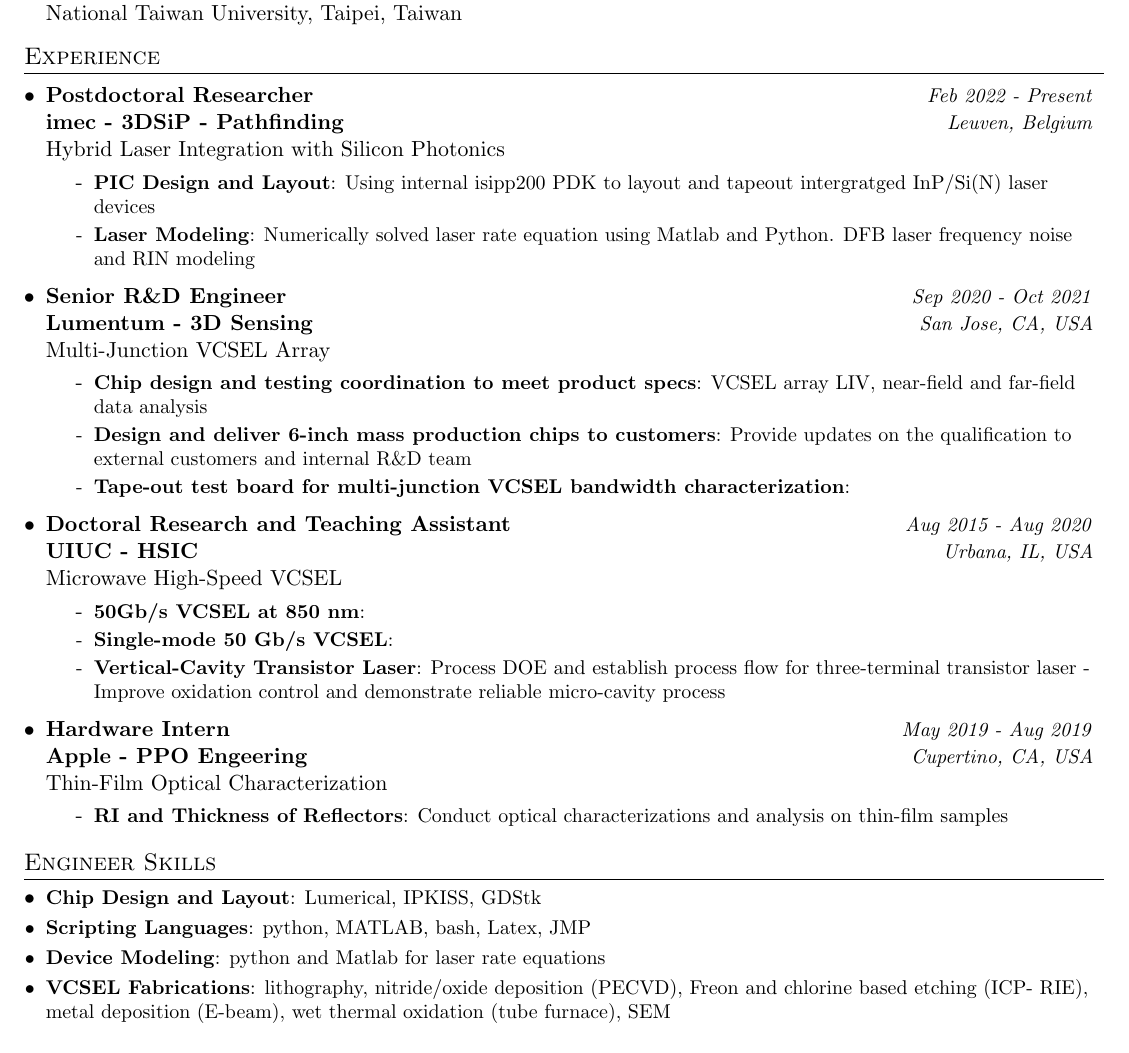
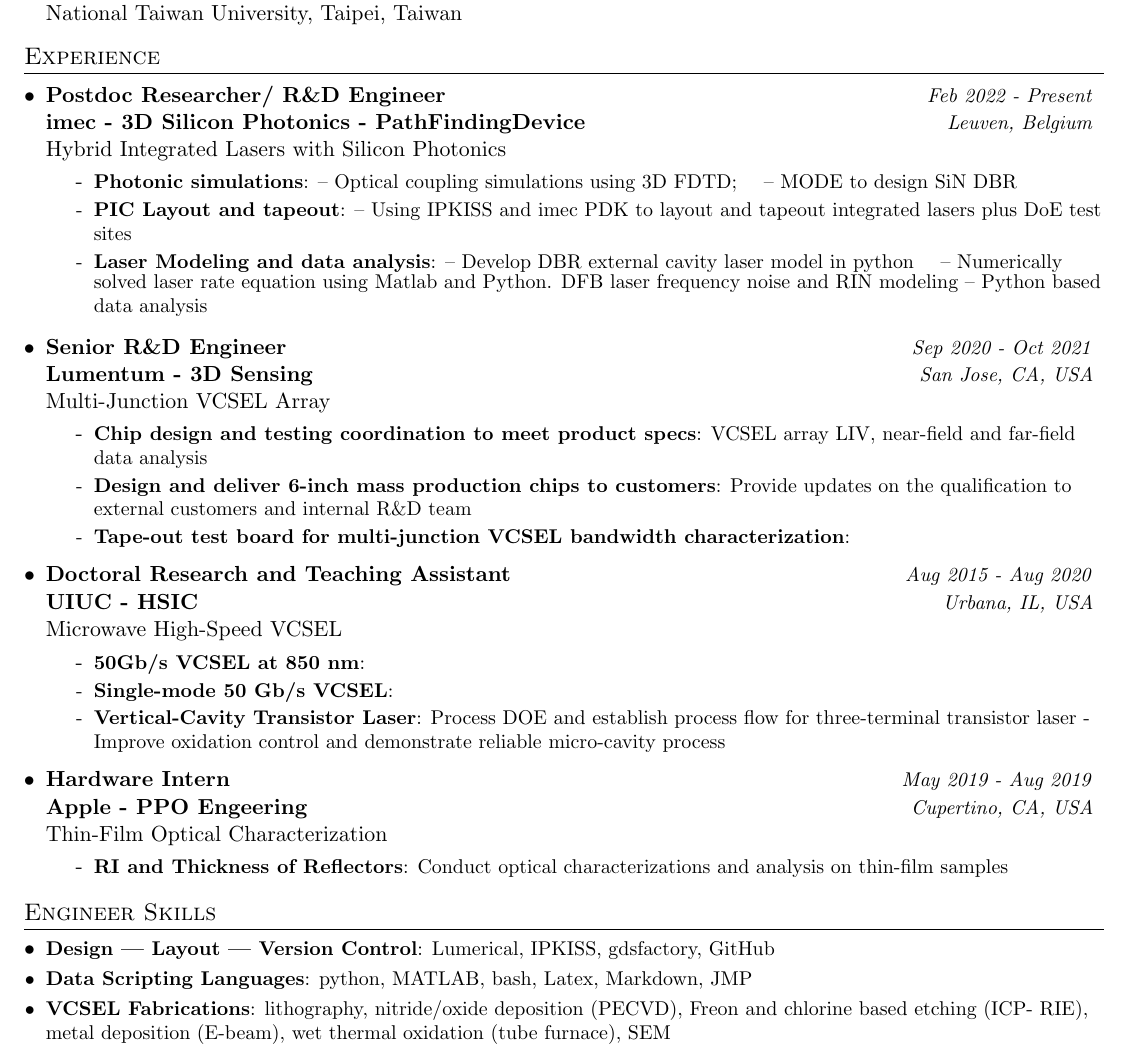
Before and after one commit to wangsscn/resume_hlw, a LaTeX CV (hlw_resume.tex): part of page 1 of 2, cut so that both start at the same text. Compiled offline with pdfLaTeX.

Commit message:
2024 Feb update

```diff
--- a/hlw_resume.tex
+++ b/hlw_resume.tex
@@ -143,15 +143,21 @@
   \resumeSubHeadingListStart
 
     \resumeSubheading
-      {Postdoctoral Researcher }{Feb 2022 - Present}
-      {imec - 3DSiP - Pathfinding}{Leuven, Belgium}
-      {Hybrid Laser Integration with Silicon Photonics}{}
+      {Postdoc Researcher/ R\&D Engineer}{Feb 2022 - Present}
+      {imec - 3D Silicon Photonics - PathFindingDevice}{Leuven, Belgium}
+      {Hybrid Integrated Lasers with Silicon Photonics}{}
       \resumeItemListStart
-        \resumeItem{PIC Design and Layout}
-          {Using internal isipp200 PDK to layout and tapeout intergratged InP/Si(N) laser devices}
-        \resumeItem{Laser Modeling}
-          {Numerically solved laser rate equation using Matlab and Python. DFB laser frequency noise and RIN modeling}
-        \resumeItemListEnd
+        \resumeItem{Photonic simulations}
+          {-- Optical coupling simulations using 3D FDTD;}
+          {-- MODE to design SiN DBR}
+
+        \resumeItem{PIC Layout and tapeout}
+          {-- Using IPKISS and imec PDK to layout and tapeout integrated lasers plus DoE test sites}
+        \resumeItem{Laser Modeling and data analysis}
+          {-- Develop DBR external cavity laser model in python}
+          {-- Numerically solved laser rate equation using Matlab and Python. DFB laser frequency noise and RIN modeling}
+          {-- Python based data analysis}
+          \resumeItemListEnd
 
     \resumeSubheading
       {Senior R\&D Engineer}{Sep 2020 - Oct 2021}
@@ -208,14 +214,14 @@
 %-----------Engineer Skills-----------------
 \section{Engineer Skills}
   \resumeSubHeadingListStart
-    \resumeSubItem{Chip Design and Layout}
-      {Lumerical, IPKISS, GDStk}
+    \resumeSubItem{Design | Layout | Version Control}
+      {Lumerical, IPKISS, gdsfactory, GitHub}
 
-    \resumeSubItem{Scripting Languages}
-      {python, MATLAB, bash, Latex, JMP}
+    \resumeSubItem{Data Scripting Languages}
+      {python, MATLAB, bash, Latex, Markdown, JMP}
 
-    \resumeSubItem{Device Modeling}
-      {python and Matlab for laser rate equations}
+    % \resumeSubItem{Device Modeling}
+    %   {python and Matlab to solve laser rate equations}
 
     \resumeSubItem{VCSEL Fabrications}
       {lithography, nitride/oxide deposition (PECVD), Freon and chlorine based etching (ICP-
```
Also changed, not shown: hlw_resume.tex (4 more changed lines).
